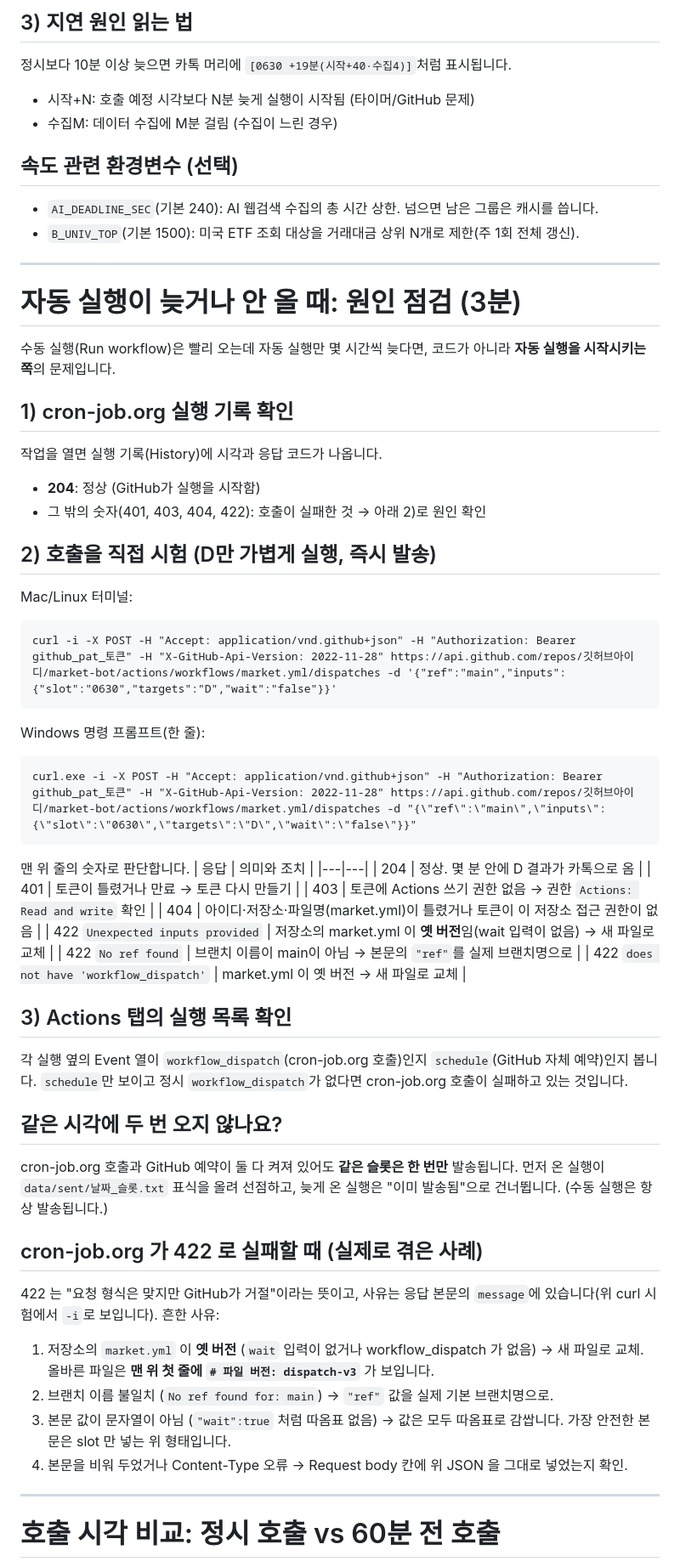
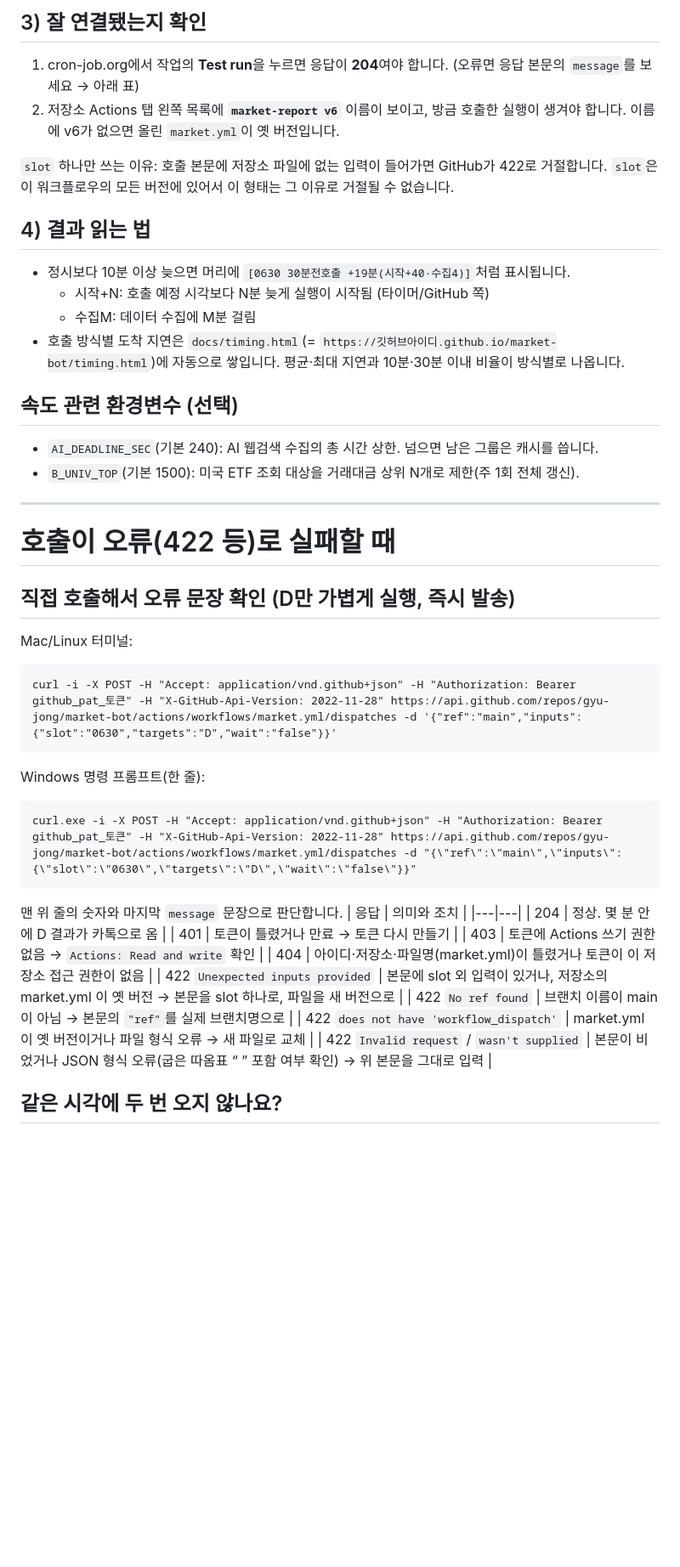
Before and after one commit to gyu-jong/market-bot, a Markdown page: README.md, the part around one of its changes. Shown at 85% size. Rendered like a GitHub page; blank space fills up the shorter version.

````diff
--- a/README.md
+++ b/README.md
@@ -130,61 +139,43 @@ GitHub 자체 예약(schedule)은 정각 부근에서 수 분~수십 분 늦거
 
-## 3) 지연 원인 읽는 법
-정시보다 10분 이상 늦으면 카톡 머리에 `[0630 +19분(시작+40·수집4)]`처럼 표시됩니다.
-- 시작+N: 호출 예정 시각보다 N분 늦게 실행이 시작됨 (타이머/GitHub 문제)
-- 수집M: 데이터 수집에 M분 걸림 (수집이 느린 경우)
+## 3) 잘 연결됐는지 확인
+1. cron-job.org에서 작업의 **Test run**을 누르면 응답이 **204**여야 합니다. (오류면 응답 본문의 `message`를 보세요 → 아래 표)
+2. 저장소 Actions 탭 왼쪽 목록에 **`market-report v6`** 이름이 보이고, 방금 호출한 실행이 생겨야 합니다. 이름에 v6가 없으면 올린 `market.yml`이 옛 버전입니다.
+
+`slot` 하나만 쓰는 이유: 호출 본문에 저장소 파일에 없는 입력이 들어가면 GitHub가 422로 거절합니다. `slot`은 이 워크플로우의 모든 버전에 있어서 이 형태는 그 이유로 거절될 수 없습니다.
+
+## 4) 결과 읽는 법
+- 정시보다 10분 이상 늦으면 머리에 `[0630 30분전호출 +19분(시작+40·수집4)]`처럼 표시됩니다.
+  - 시작+N: 호출 예정 시각보다 N분 늦게 실행이 시작됨 (타이머/GitHub 쪽)
+  - 수집M: 데이터 수집에 M분 걸림
+- 호출 방식별 도착 지연은 `docs/timing.html`(= `https://깃허브아이디.github.io/market-bot/timing.html`)에 자동으로 쌓입니다. 평균·최대 지연과 10분·30분 이내 비율이 방식별로 나옵니다.
 
 ## 속도 관련 환경변수 (선택)
 - `AI_DEADLINE_SEC`(기본 240): AI 웹검색 수집의 총 시간 상한. 넘으면 남은 그룹은 캐시를 씁니다.
 - `B_UNIV_TOP`(기본 1500): 미국 ETF 조회 대상을 거래대금 상위 N개로 제한(주 1회 전체 갱신).
 
-
 ---
 
-# 자동 실행이 늦거나 안 올 때: 원인 점검 (3분)
+# 호출이 오류(422 등)로 실패할 때
 
-수동 실행(Run workflow)은 빨리 오는데 자동 실행만 몇 시간씩 늦다면, 코드가 아니라 **자동 실행을 시작시키는 쪽**의 문제입니다.
-
-## 1) cron-job.org 실행 기록 확인
-작업을 열면 실행 기록(History)에 시각과 응답 코드가 나옵니다.
-- **204**: 정상 (GitHub가 실행을 시작함)
-- 그 밖의 숫자(401, 403, 404, 422): 호출이 실패한 것 → 아래 2)로 원인 확인
-
-## 2) 호출을 직접 시험 (D만 가볍게 실행, 즉시 발송)
+## 직접 호출해서 오류 문장 확인 (D만 가볍게 실행, 즉시 발송)
 Mac/Linux 터미널:
 ```
-curl -i -X POST -H "Accept: application/vnd.github+json" -H "Authorization: Bearer github_pat_토큰" -H "X-GitHub-Api-Version: 2022-11-28" https://api.github.com/repos/깃허브아이디/market-bot/actions/workflows/market.yml/dispatches -d '{"ref":"main","inputs":{"slot":"0630","targets":"D","wait":"false"}}'
+curl -i -X POST -H "Accept: application/vnd.github+json" -H "Authorization: Bearer github_pat_토큰" -H "X-GitHub-Api-Version: 2022-11-28" https://api.github.com/repos/gyu-jong/market-bot/actions/workflows/market.yml/dispatches -d '{"ref":"main","inputs":{"slot":"0630","targets":"D","wait":"false"}}'
 ```
 Windows 명령 프롬프트(한 줄):
 ```
-curl.exe -i -X POST -H "Accept: application/vnd.github+json" -H "Authorization: Bearer github_pat_토큰" -H "X-GitHub-Api-Version: 2022-11-28" https://api.github.com/repos/깃허브아이디/market-bot/actions/workflows/market.yml/dispatches -d "{\"ref\":\"main\",\"inputs\":{\"slot\":\"0630\",\"targets\":\"D\",\"wait\":\"false\"}}"
+curl.exe -i -X POST -H "Accept: application/vnd.github+json" -H "Authorization: Bearer github_pat_토큰" -H "X-GitHub-Api-Version: 2022-11-28" https://api.github.com/repos/gyu-jong/market-bot/actions/workflows/market.yml/dispatches -d "{\"ref\":\"main\",\"inputs\":{\"slot\":\"0630\",\"targets\":\"D\",\"wait\":\"false\"}}"
 ```
-맨 위 줄의 숫자로 판단합니다.
+맨 위 줄의 숫자와 마지막 `message` 문장으로 판단합니다.
 | 응답 | 의미와 조치 |
 |---|---|
 | 204 | 정상. 몇 분 안에 D 결과가 카톡으로 옴 |
 | 401 | 토큰이 틀렸거나 만료 → 토큰 다시 만들기 |
-| 403 | 토큰에 Actions 쓰기 권한 없음 → 권한 `Actions: Read and write` 확인 |
+| 403 | 토큰에 Actions 쓰기 권한 없음 → `Actions: Read and write` 확인 |
 | 404 | 아이디·저장소·파일명(market.yml)이 틀렸거나 토큰이 이 저장소 접근 권한이 없음 |
-| 422 `Unexpected inputs provided` | 저장소의 market.yml 이 **옛 버전**임(wait 입력이 없음) → 새 파일로 교체 |
+| 422 `Unexpected inputs provided` | 본문에 slot 외 입력이 있거나, 저장소의 market.yml 이 옛 버전 → 본문을 slot 하나로, 파일을 새 버전으로 |
 | 422 `No ref found` | 브랜치 이름이 main이 아님 → 본문의 `"ref"`를 실제 브랜치명으로 |
-| 422 `does not have 'workflow_dispatch'` | market.yml 이 옛 버전 → 새 파일로 교체 |
-
-## 3) Actions 탭의 실행 목록 확인
-각 실행 옆의 Event 열이 `workflow_dispatch`(cron-job.org 호출)인지 `schedule`(GitHub 자체 예약)인지 봅니다. `schedule`만 보이고 정시 `workflow_dispatch`가 없다면 cron-job.org 호출이 실패하고 있는 것입니다.
+| 422 `does not have 'workflow_dispatch'` | market.yml 이 옛 버전이거나 파일 형식 오류 → 새 파일로 교체 |
+| 422 `Invalid request` / `wasn't supplied` | 본문이 비었거나 JSON 형식 오류(굽은 따옴표 “ ” 포함 여부 확인) → 위 본문을 그대로 입력 |
 
 ## 같은 시각에 두 번 오지 않나요?
-cron-job.org 호출과 GitHub 예약이 둘 다 켜져 있어도 **같은 슬롯은 한 번만** 발송됩니다. 먼저 온 실행이 `data/sent/날짜_슬롯.txt` 표식을 올려 선점하고, 늦게 온 실행은 "이미 발송됨"으로 건너뜁니다. (수동 실행은 항상 발송됩니다.)
-
-
-## cron-job.org 가 422 로 실패할 때 (실제로 겪은 사례)
-422 는 "요청 형식은 맞지만 GitHub가 거절"이라는 뜻이고, 사유는 응답 본문의 `message`에 있습니다(위 curl 시험에서 `-i`로 보입니다). 흔한 사유:
-1. 저장소의 `market.yml` 이 **옛 버전** (`wait` 입력이 없거나 workflow_dispatch 가 없음) → 새 파일로 교체. 올바른 파일은 **맨 위 첫 줄에 `# 파일 버전: dispatch-v3`** 가 보입니다.
-2. 브랜치 이름 불일치 (`No ref found for: main`) → `"ref"` 값을 실제 기본 브랜치명으로.
-3. 본문 값이 문자열이 아님 (`"wait":true` 처럼 따옴표 없음) → 값은 모두 따옴표로 감쌉니다. 가장 안전한 본문은 slot 만 넣는 위 형태입니다.
-4. 본문을 비워 두었거나 Content-Type 오류 → Request body 칸에 위 JSON 을 그대로 넣었는지 확인.
-
-
----
-
-# 호출 시각 비교: 정시 호출 vs 60분 전 호출
-
````
Also changed, not shown: other parts of README.md (+33 -55 lines).
